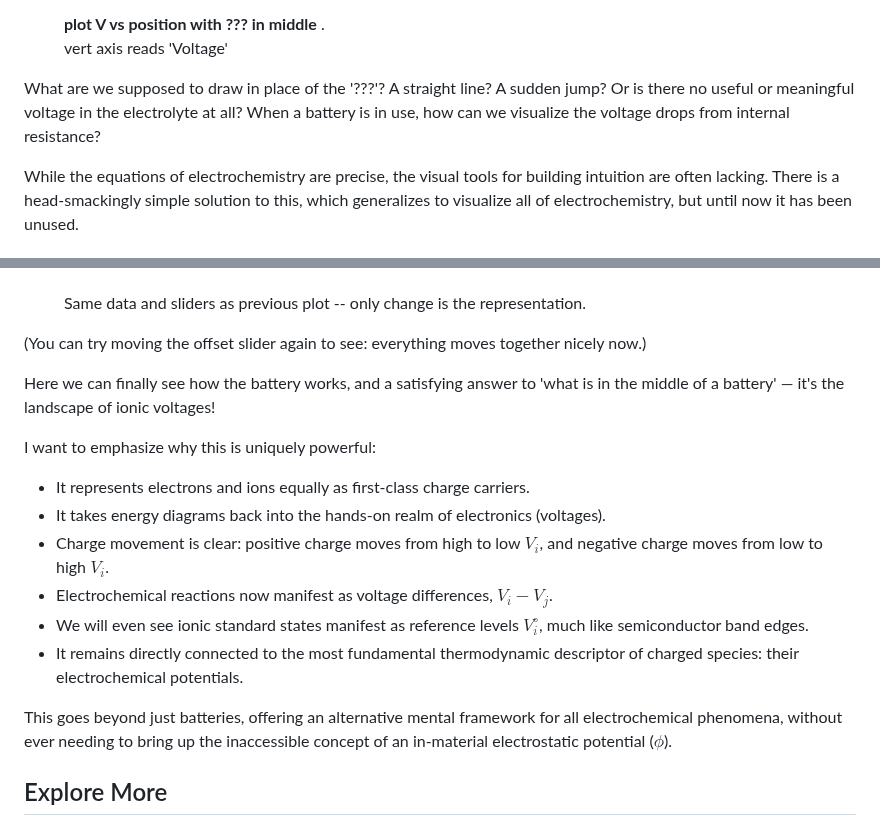
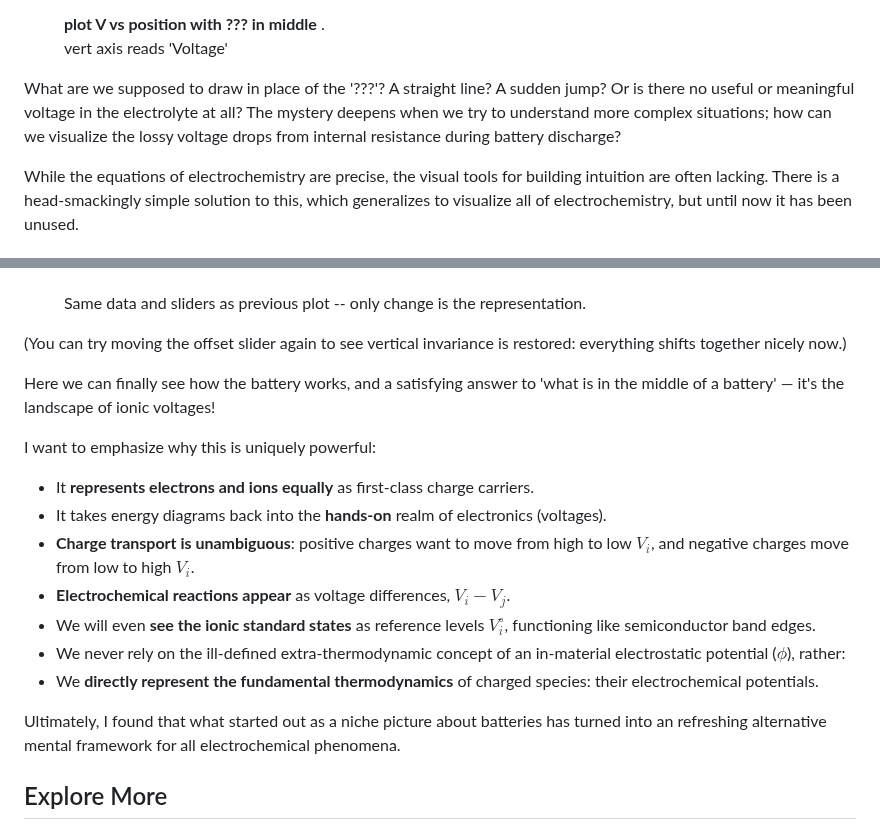
Before and after one commit to markblundeberg/markblundeberg.github.io, a Markdown page: src/esbd/index.md, 2 parts joined by grey strips. Drawn GitHub-style.

Commit message:
further tweaks

```diff
--- a/src/esbd/index.md
+++ b/src/esbd/index.md
@@ -22,7 +22,7 @@ If we try to visualize this by plotting voltage versus position, we immediately
 
 </figure>
 
-What are we supposed to draw in place of the '???'? A straight line? A sudden jump? Or is there no useful or meaningful voltage in the electrolyte at all? When a battery is in use, how can we visualize the voltage drops from internal resistance?
+What are we supposed to draw in place of the '???'? A straight line? A sudden jump? Or is there no useful or meaningful voltage in the electrolyte at all? The mystery deepens when we try to understand more complex situations; how can we visualize the lossy voltage drops from internal resistance during battery discharge?
 
 While the equations of electrochemistry are precise, the visual tools for building intuition are often lacking. There is a head-smackingly simple solution to this, which generalizes to visualize all of electrochemistry, but until now it has been unused.
 
@@ -94,20 +94,21 @@ Let's re-plot our battery with this new representation. I call these diagrams **
 
 </figure>
 
-(You can try moving the offset slider again to see: everything moves together nicely now.)
+(You can try moving the offset slider again to see vertical invariance is restored: everything shifts together nicely now.)
 
 Here we can finally see how the battery works, and a satisfying answer to 'what is in the middle of a battery' — it's the landscape of ionic voltages!
 
 I want to emphasize why this is uniquely powerful:
 
-* It represents electrons and ions equally as first-class charge carriers.
-* It takes energy diagrams back into the hands-on realm of electronics (voltages).
-* Charge movement is clear: positive charge moves from high to low $V_i$, and negative charge moves from low to high $V_i$.
-* Electrochemical reactions now manifest as voltage differences, $V_i - V_j$.
-* We will even see ionic standard states manifest as reference levels $V_i^\circ$, much like semiconductor band edges.
-* It remains directly connected to the most fundamental thermodynamic descriptor of charged species: their electrochemical potentials.
+* It **represents electrons and ions equally** as first-class charge carriers.
+* It takes energy diagrams back into the **hands-on** realm of electronics (voltages).
+* **Charge transport is unambiguous**: positive charges want to move from high to low $V_i$, and negative charges move from low to high $V_i$.
+* **Electrochemical reactions appear** as voltage differences, $V_i - V_j$.
+* We will even **see the ionic standard states** as reference levels $V_i^\circ$, functioning like semiconductor band edges.
+* We never rely on the ill-defined extra-thermodynamic concept of an in-material electrostatic potential ($\phi$), rather:
+* We **directly represent the fundamental thermodynamics** of charged species: their electrochemical potentials.
 
-This goes beyond just batteries, offering an alternative mental framework for all electrochemical phenomena, without ever needing to bring up the inaccessible concept of an in-material electrostatic potential ($\phi$).
+Ultimately, I found that what started out as a niche picture about batteries has turned into an refreshing alternative mental framework for all electrochemical phenomena.
 
 ## Explore More
 
```
